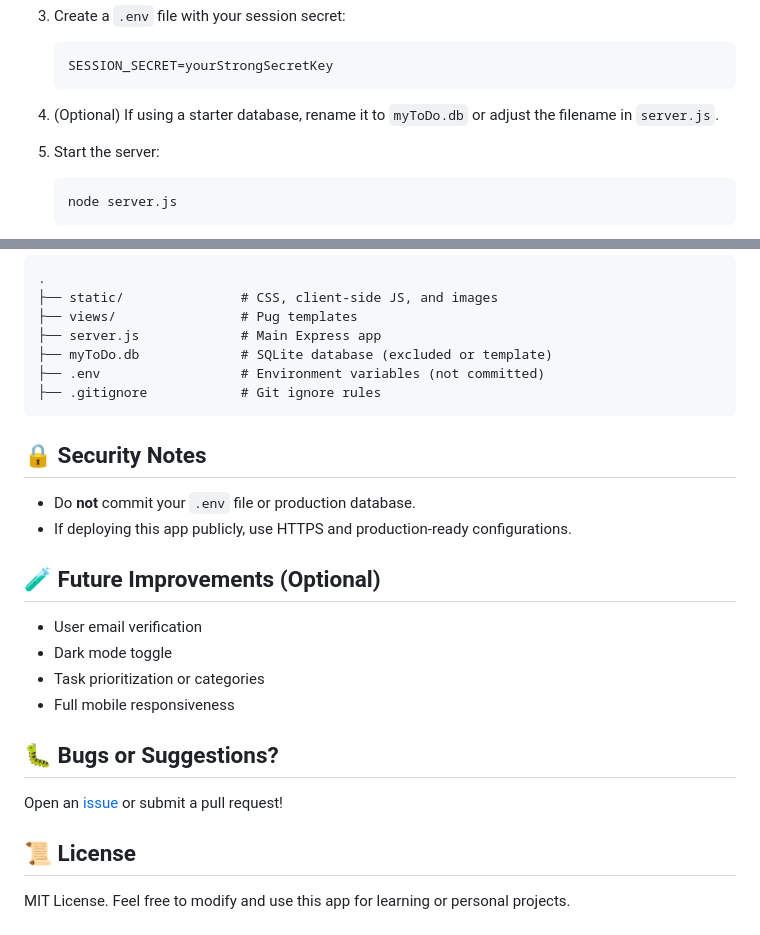
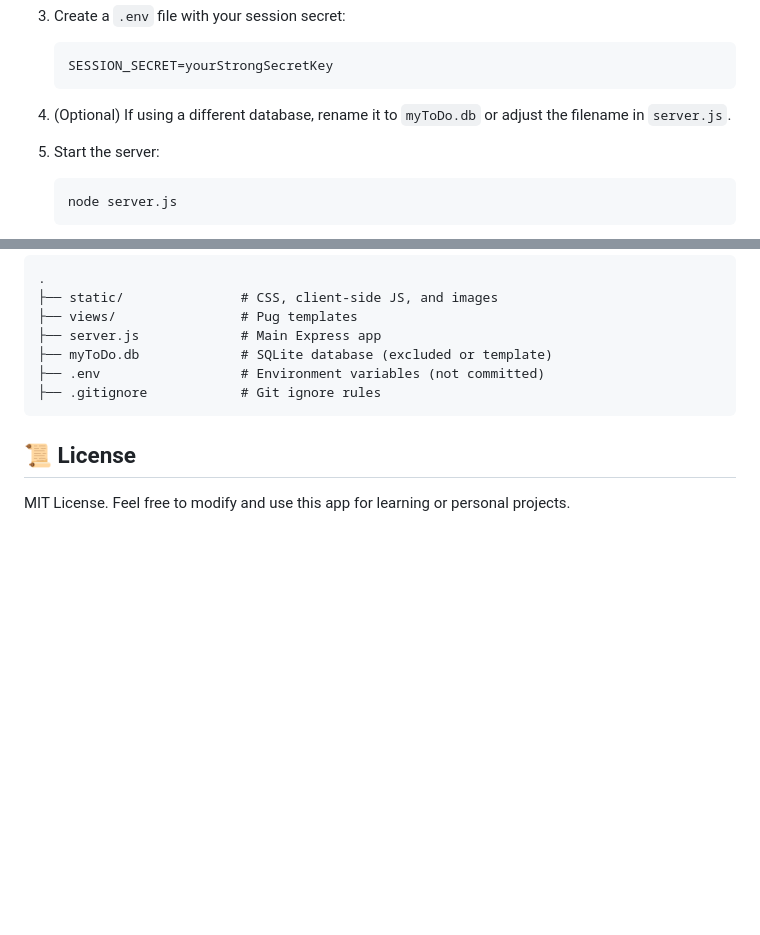
Before and after one commit to liamogara/my-to-do, a Markdown page: README.md, 2 parts joined by grey strips. Rendered like a GitHub page; blank space fills up the shorter version.

Commit message:
slight readme change

````diff
--- a/README.md
+++ b/README.md
@@ -76,7 +76,7 @@ MyToDo is a full-featured to-do list web application built with **Node.js**, **E
    SESSION_SECRET=yourStrongSecretKey
    ```
 
-4. (Optional) If using a starter database, rename it to `myToDo.db` or adjust the filename in `server.js`.
+4. (Optional) If using a different database, rename it to `myToDo.db` or adjust the filename in `server.js`.
 
 5. Start the server:
 
@@ -102,22 +102,6 @@ MyToDo is a full-featured to-do list web application built with **Node.js**, **E
 ├── .gitignore            # Git ignore rules
 ```
 
-## 🔒 Security Notes
-
-* Do **not** commit your `.env` file or production database.
-* If deploying this app publicly, use HTTPS and production-ready configurations.
-
-## 🧪 Future Improvements (Optional)
-
-* User email verification
-* Dark mode toggle
-* Task prioritization or categories
-* Full mobile responsiveness
-
-## 🐛 Bugs or Suggestions?
-
-Open an [issue](https://github.com/your-username/mytodo-app/issues) or submit a pull request!
-
 ## 📜 License
 
 MIT License. Feel free to modify and use this app for learning or personal projects.
````
